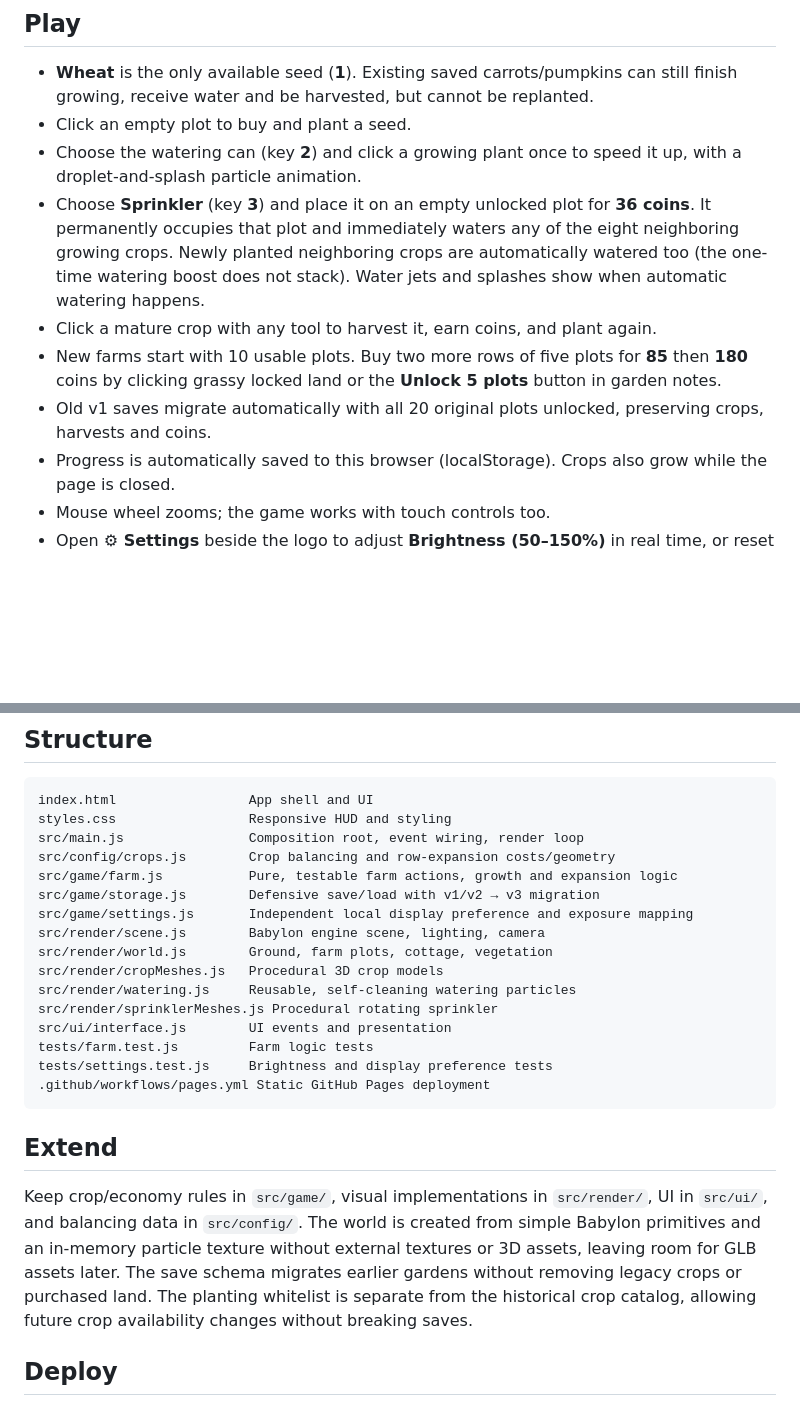
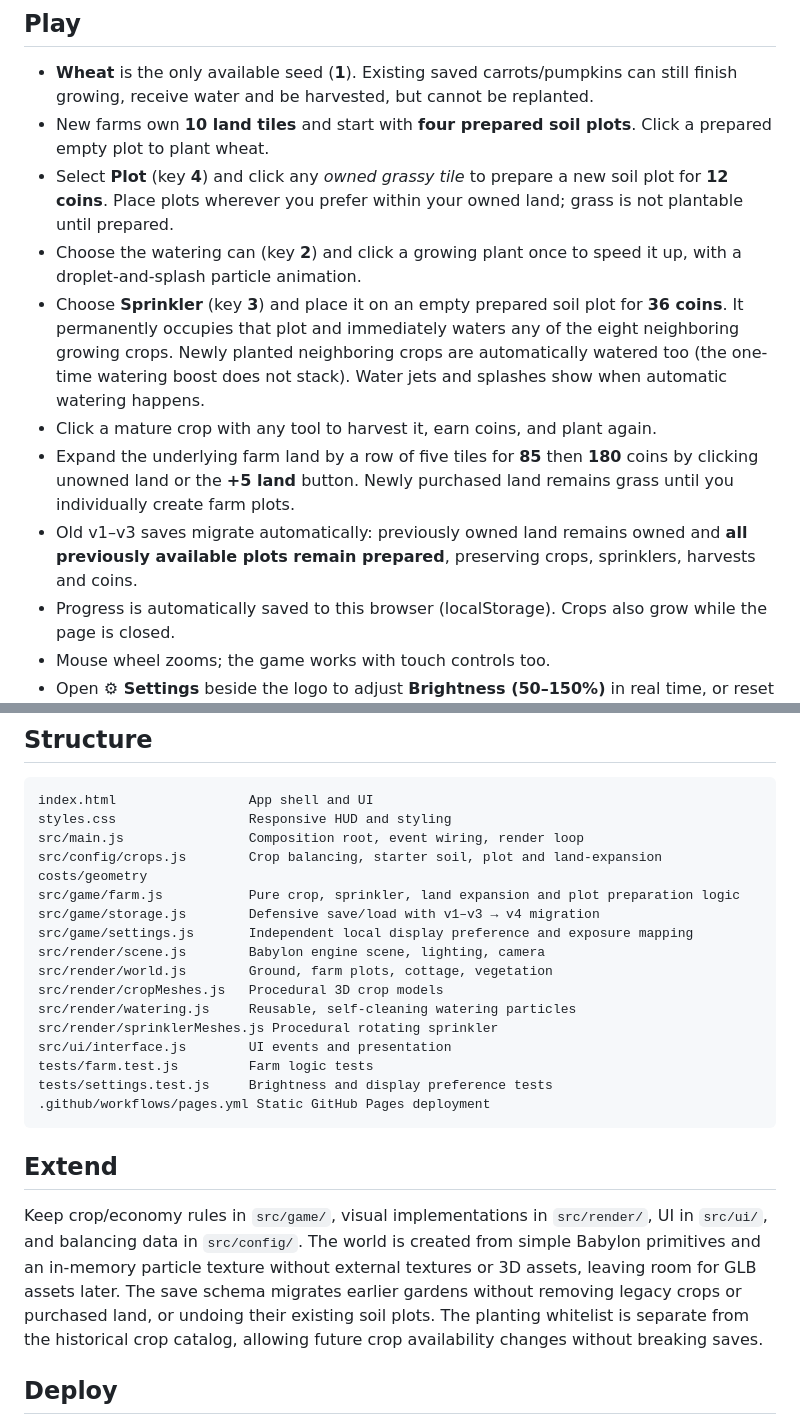
Before and after one commit to JonatanNorrby/farmy, a Markdown page: README.md, 2 parts joined by grey strips. Drawn GitHub-style; blank space fills up the shorter version.

Commit message:
Document staged land expansion and freely placed farm plots (#7)

````diff
--- a/README.md
+++ b/README.md
@@ -4,12 +4,13 @@ A cozy, isometric 3D farming prototype built with Babylon.js and plain HTML/CSS/
 
 ## Play
 - **Wheat** is the only available seed (**1**). Existing saved carrots/pumpkins can still finish growing, receive water and be harvested, but cannot be replanted.
-- Click an empty plot to buy and plant a seed.
+- New farms own **10 land tiles** and start with **four prepared soil plots**. Click a prepared empty plot to plant wheat.
+- Select **Plot** (key **4**) and click any *owned grassy tile* to prepare a new soil plot for **12 coins**. Place plots wherever you prefer within your owned land; grass is not plantable until prepared.
 - Choose the watering can (key **2**) and click a growing plant once to speed it up, with a droplet-and-splash particle animation.
-- Choose **Sprinkler** (key **3**) and place it on an empty unlocked plot for **36 coins**. It permanently occupies that plot and immediately waters any of the eight neighboring growing crops. Newly planted neighboring crops are automatically watered too (the one-time watering boost does not stack). Water jets and splashes show when automatic watering happens.
+- Choose **Sprinkler** (key **3**) and place it on an empty prepared soil plot for **36 coins**. It permanently occupies that plot and immediately waters any of the eight neighboring growing crops. Newly planted neighboring crops are automatically watered too (the one-time watering boost does not stack). Water jets and splashes show when automatic watering happens.
 - Click a mature crop with any tool to harvest it, earn coins, and plant again.
-- New farms start with 10 usable plots. Buy two more rows of five plots for **85** then **180** coins by clicking grassy locked land or the **Unlock 5 plots** button in garden notes.
-- Old v1 saves migrate automatically with all 20 original plots unlocked, preserving crops, harvests and coins.
+- Expand the underlying farm land by a row of five tiles for **85** then **180** coins by clicking unowned land or the **+5 land** button. Newly purchased land remains grass until you individually create farm plots.
+- Old v1–v3 saves migrate automatically: previously owned land remains owned and **all previously available plots remain prepared**, preserving crops, sprinklers, harvests and coins.
 - Progress is automatically saved to this browser (localStorage). Crops also grow while the page is closed.
 - Mouse wheel zooms; the game works with touch controls too.
 - Open **⚙ Settings** beside the logo to adjust **Brightness (50–150%)** in real time, or reset it to **100%**. The warm sunlight colors stay the same; only scene exposure changes. This preference persists across reloads and is stored separately from farm progress.
@@ -28,9 +29,9 @@ Then open http://localhost:8000.
 index.html                 App shell and UI
 styles.css                 Responsive HUD and styling
 src/main.js                Composition root, event wiring, render loop
-src/config/crops.js        Crop balancing and row-expansion costs/geometry
-src/game/farm.js           Pure, testable farm actions, growth and expansion logic
-src/game/storage.js        Defensive save/load with v1/v2 → v3 migration
+src/config/crops.js        Crop balancing, starter soil, plot and land-expansion costs/geometry
+src/game/farm.js           Pure crop, sprinkler, land expansion and plot preparation logic
+src/game/storage.js        Defensive save/load with v1–v3 → v4 migration
 src/game/settings.js       Independent local display preference and exposure mapping
 src/render/scene.js        Babylon engine scene, lighting, camera
 src/render/world.js        Ground, farm plots, cottage, vegetation
@@ -44,7 +45,7 @@ tests/settings.test.js     Brightness and display preference tests
 ```
 
 ## Extend
-Keep crop/economy rules in `src/game/`, visual implementations in `src/render/`, UI in `src/ui/`, and balancing data in `src/config/`. The world is created from simple Babylon primitives and an in-memory particle texture without external textures or 3D assets, leaving room for GLB assets later. The save schema migrates earlier gardens without removing legacy crops or purchased land. The planting whitelist is separate from the historical crop catalog, allowing future crop availability changes without breaking saves.
+Keep crop/economy rules in `src/game/`, visual implementations in `src/render/`, UI in `src/ui/`, and balancing data in `src/config/`. The world is created from simple Babylon primitives and an in-memory particle texture without external textures or 3D assets, leaving room for GLB assets later. The save schema migrates earlier gardens without removing legacy crops or purchased land, or undoing their existing soil plots. The planting whitelist is separate from the historical crop catalog, allowing future crop availability changes without breaking saves.
 
 ## Deploy
 Go to **Settings → Pages → Build and deployment** and set source to **GitHub Actions** (once, if not already enabled). Pushes to `main` trigger `Deploy Farmy to Pages`. The site is expected at https://jonatannorrby.github.io/farmy/.
````
